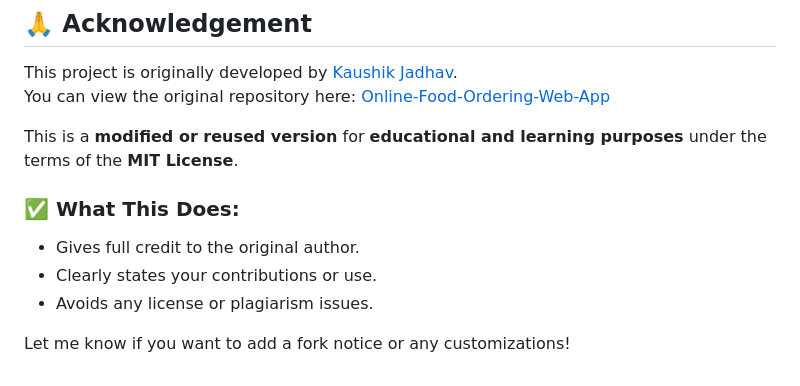
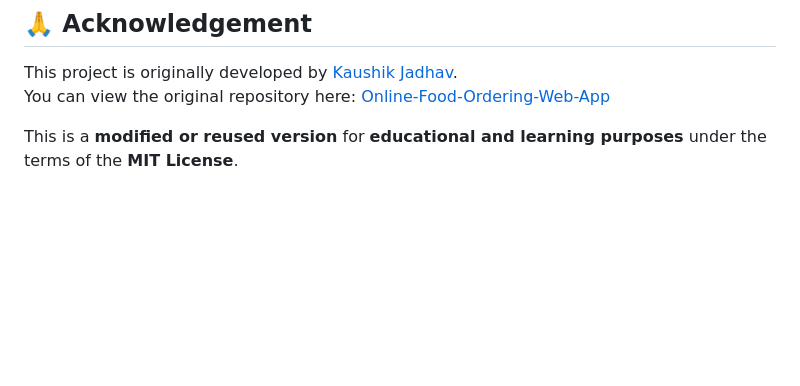
Before and after one commit to Rohitlakha/Online-Food-Ordering-Web-App-master, a Markdown page: README.md, the part around the change. Rendered like a GitHub page; blank space fills up the shorter version.

```diff
--- a/README.md
+++ b/README.md
@@ -84,11 +84,3 @@ This project is originally developed by [Kaushik Jadhav](https://github.com/kaus
 You can view the original repository here: [Online-Food-Ordering-Web-App](https://github.com/kaushikjadhav01/Online-Food-Ordering-Web-App)
 
 This is a **modified or reused version** for **educational and learning purposes** under the terms of the **MIT License**.
-
-
-### ✅ What This Does:
-- Gives full credit to the original author.
-- Clearly states your contributions or use.
-- Avoids any license or plagiarism issues.
-
-Let me know if you want to add a fork notice or any customizations!
```
